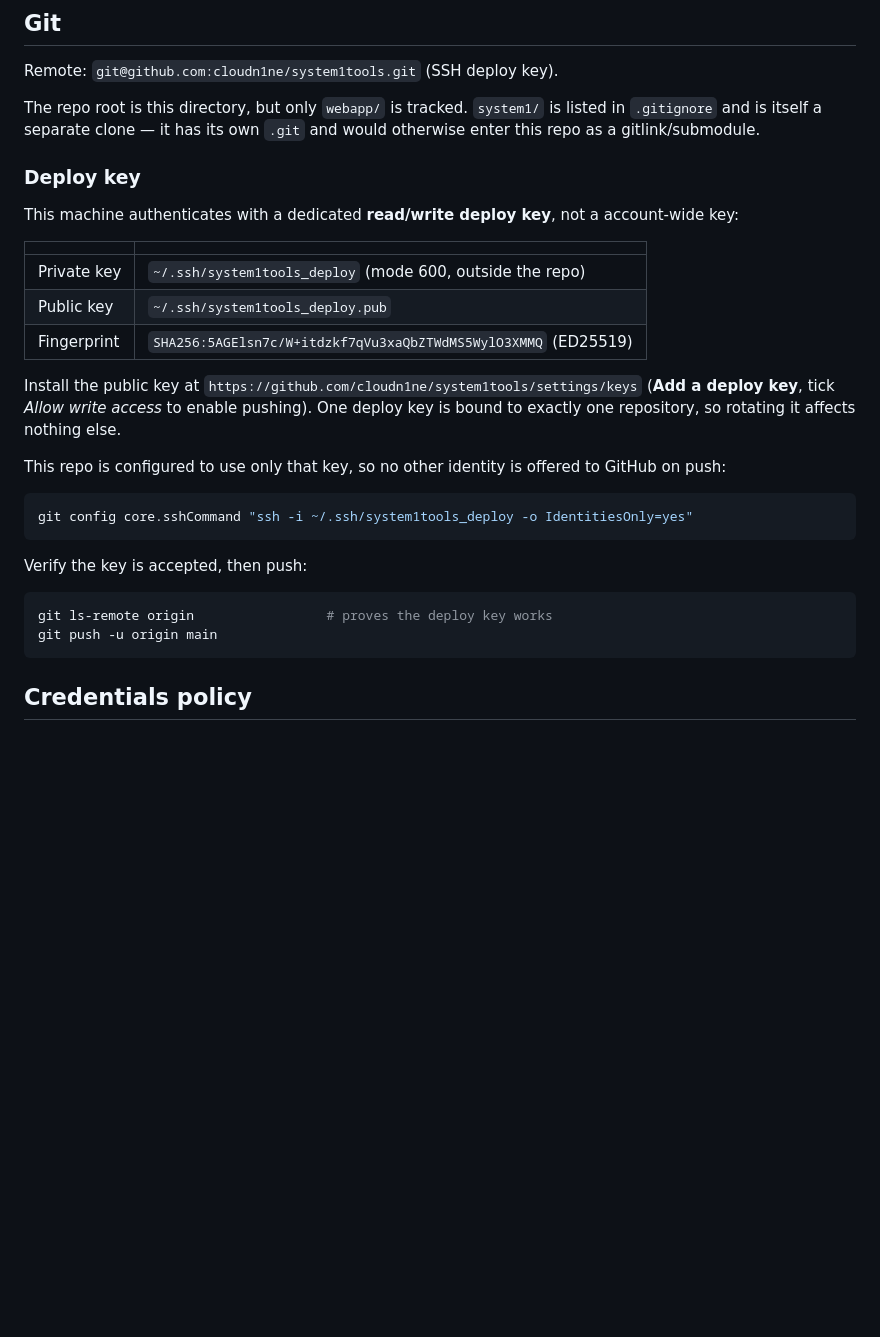
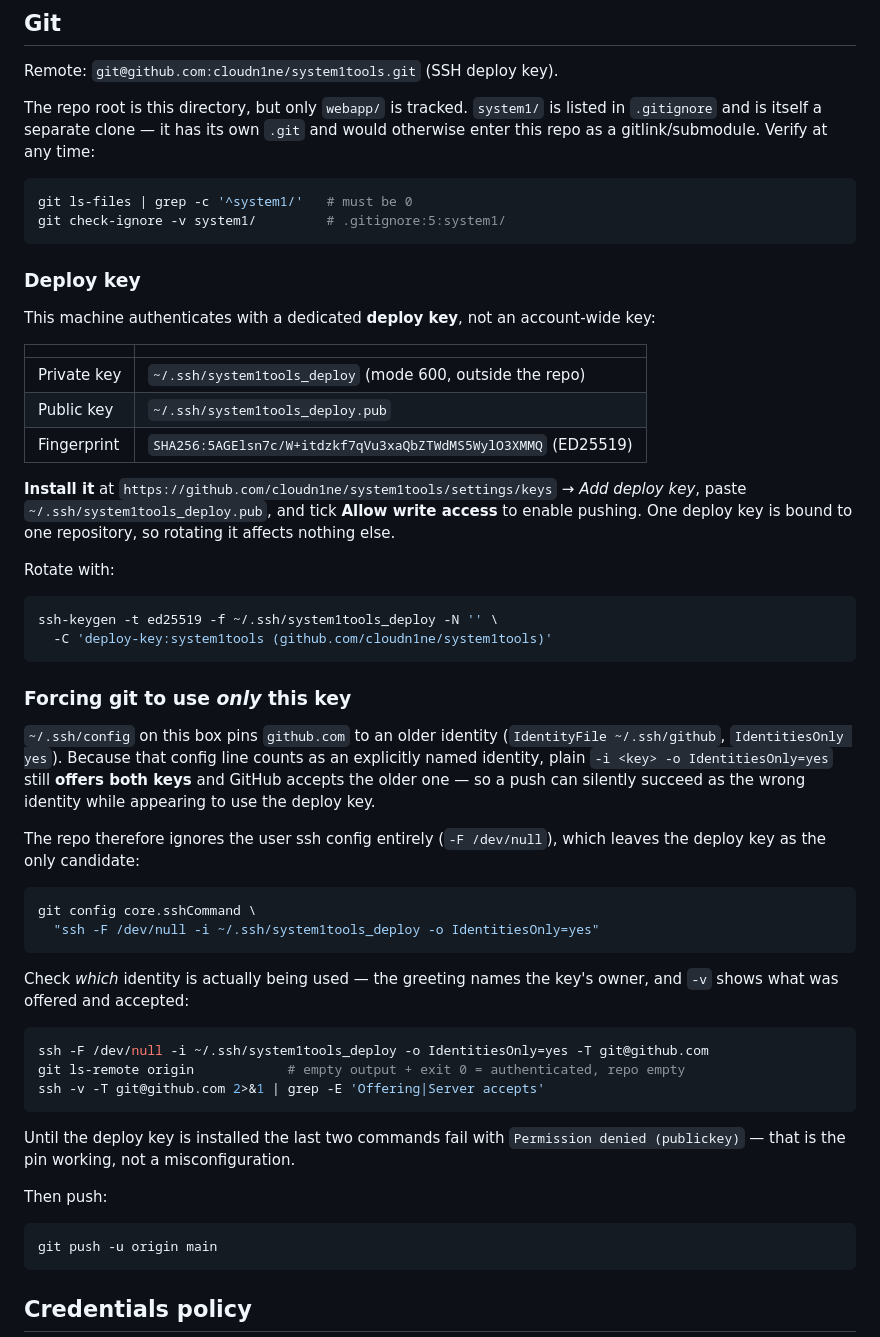
Before and after one commit to cloudn1ne/system1tools, a Markdown page: README.md, the part around the change. Rendered like a GitHub page; blank space fills up the shorter version.

Commit message:
Document deploy key pinning and the ~/.ssh/config fallback gotcha

````diff
--- a/README.md
+++ b/README.md
@@ -43,11 +43,16 @@ Remote: `git@github.com:cloudn1ne/system1tools.git` (SSH deploy key).
 
 The repo root is this directory, but only `webapp/` is tracked. `system1/` is
 listed in `.gitignore` and is itself a separate clone — it has its own `.git`
-and would otherwise enter this repo as a gitlink/submodule.
+and would otherwise enter this repo as a gitlink/submodule. Verify at any time:
+
+```bash
+git ls-files | grep -c '^system1/'   # must be 0
+git check-ignore -v system1/         # .gitignore:5:system1/
+```
 
 ### Deploy key
 
-This machine authenticates with a dedicated **read/write deploy key**, not a
+This machine authenticates with a dedicated **deploy key**, not an
 account-wide key:
 
 | | |
@@ -56,22 +61,49 @@ account-wide key:
 | Public key | `~/.ssh/system1tools_deploy.pub` |
 | Fingerprint | `SHA256:5AGElsn7c/W+itdzkf7qVu3xaQbZTWdMS5WylO3XMMQ` (ED25519) |
 
-Install the public key at
-`https://github.com/cloudn1ne/system1tools/settings/keys`
-(**Add a deploy key**, tick *Allow write access* to enable pushing). One deploy
-key is bound to exactly one repository, so rotating it affects nothing else.
+**Install it** at `https://github.com/cloudn1ne/system1tools/settings/keys` →
+*Add deploy key*, paste `~/.ssh/system1tools_deploy.pub`, and tick **Allow write
+access** to enable pushing. One deploy key is bound to one repository, so
+rotating it affects nothing else.
 
-This repo is configured to use only that key, so no other identity is offered
-to GitHub on push:
+Rotate with:
 
 ```bash
-git config core.sshCommand "ssh -i ~/.ssh/system1tools_deploy -o IdentitiesOnly=yes"
+ssh-keygen -t ed25519 -f ~/.ssh/system1tools_deploy -N '' \
+  -C 'deploy-key:system1tools (github.com/cloudn1ne/system1tools)'
 ```
 
-Verify the key is accepted, then push:
+### Forcing git to use *only* this key
+
+`~/.ssh/config` on this box pins `github.com` to an older identity
+(`IdentityFile ~/.ssh/github`, `IdentitiesOnly yes`). Because that config line
+counts as an explicitly named identity, plain `-i <key> -o IdentitiesOnly=yes`
+still **offers both keys** and GitHub accepts the older one — so a push can
+silently succeed as the wrong identity while appearing to use the deploy key.
+
+The repo therefore ignores the user ssh config entirely (`-F /dev/null`), which
+leaves the deploy key as the only candidate:
 
 ```bash
-git ls-remote origin                 # proves the deploy key works
+git config core.sshCommand \
+  "ssh -F /dev/null -i ~/.ssh/system1tools_deploy -o IdentitiesOnly=yes"
+```
+
+Check *which* identity is actually being used — the greeting names the key's
+owner, and `-v` shows what was offered and accepted:
+
+```bash
+ssh -F /dev/null -i ~/.ssh/system1tools_deploy -o IdentitiesOnly=yes -T git@github.com
+git ls-remote origin            # empty output + exit 0 = authenticated, repo empty
+ssh -v -T git@github.com 2>&1 | grep -E 'Offering|Server accepts'
+```
+
+Until the deploy key is installed the last two commands fail with
+`Permission denied (publickey)` — that is the pin working, not a misconfiguration.
+
+Then push:
+
+```bash
 git push -u origin main
 ```
 
````
